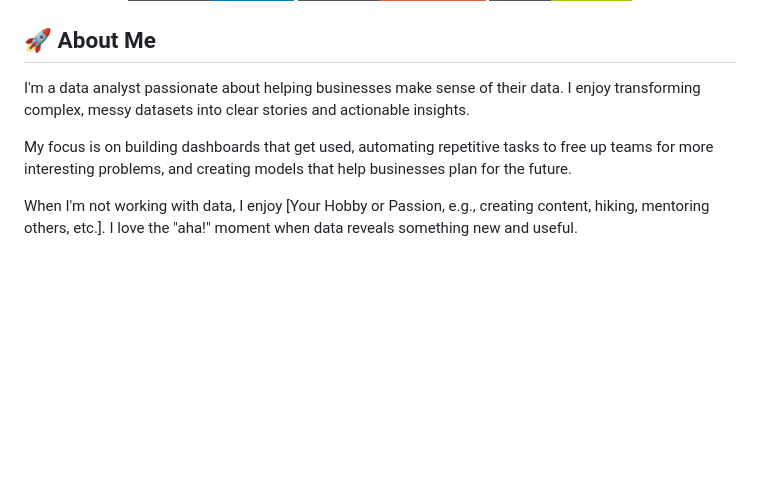
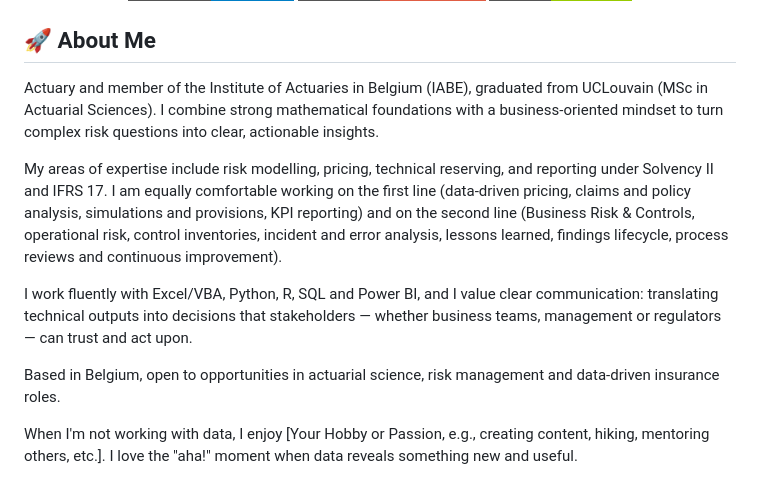
Before and after one commit to steve-gerald/steve-gerald, a Markdown page: README.md, the part around the change. Rendered like a GitHub page; badges without logos; blank space fills up the shorter version.

```diff
--- a/README.md
+++ b/README.md
@@ -14,9 +14,14 @@
 </p>
 
 ## 🚀 About Me
-I'm a data analyst passionate about helping businesses make sense of their data. I enjoy transforming complex, messy datasets into clear stories and actionable insights.
+Actuary and member of the Institute of Actuaries in Belgium (IABE), graduated from UCLouvain (MSc in Actuarial Sciences). I combine strong mathematical foundations with a business-oriented mindset to turn complex risk questions into clear, actionable insights.
 
-My focus is on building dashboards that get used, automating repetitive tasks to free up teams for more interesting problems, and creating models that help businesses plan for the future.
+My areas of expertise include risk modelling, pricing, technical reserving, and reporting under Solvency II and IFRS 17. I am equally comfortable working on the first line (data-driven pricing, claims and policy analysis, simulations and provisions, KPI reporting) and on the second line (Business Risk & Controls, operational risk, control inventories, incident and error analysis, lessons learned, findings lifecycle, process reviews and continuous improvement).
+
+I work fluently with Excel/VBA, Python, R, SQL and Power BI, and I value clear communication: translating technical outputs into decisions that stakeholders — whether business teams, management or regulators — can trust and act upon.
+
+
+Based in Belgium, open to opportunities in actuarial science, risk management and data-driven insurance roles.
 
 When I'm not working with data, I enjoy [Your Hobby or Passion, e.g., creating content, hiking, mentoring others, etc.]. I love the "aha!" moment when data reveals something new and useful.
 
```
